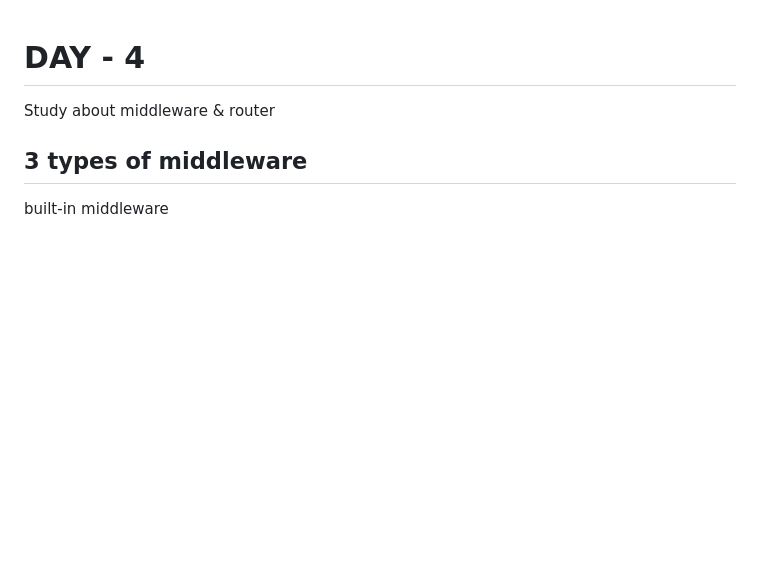
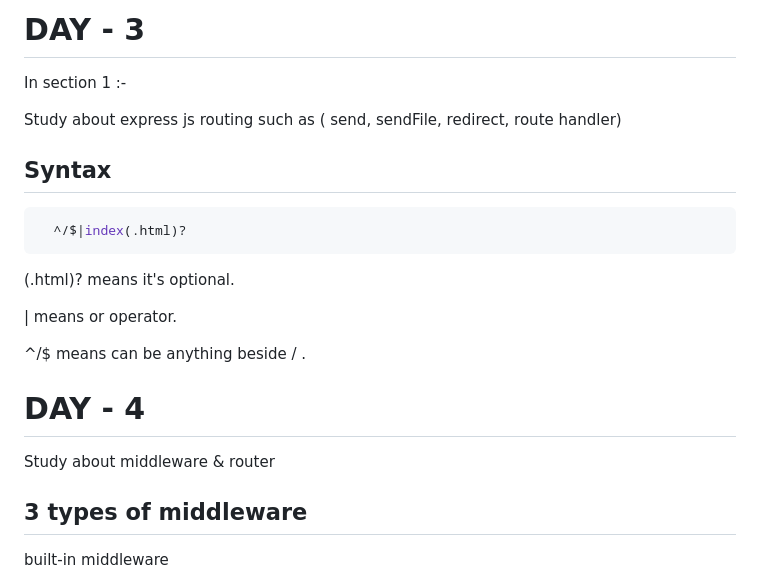
Before and after one commit to arkarWebDev/Node-JS-Training, a Markdown page: Readme.md, the part around the change. GitHub-like rendering; blank space fills up the shorter version.

````diff
--- a/Readme.md
+++ b/Readme.md
@@ -1,3 +1,21 @@
+# DAY - 3
+
+In section 1 :-
+
+Study about express js routing such as ( send, sendFile, redirect, route handler)
+
+## Syntax
+
+```bash
+  ^/$|index(.html)?
+```
+
+(.html)? means it's optional.
+
+| means or operator.
+
+^/$ means can be anything beside / .
+
 # DAY - 4
 
 Study about middleware & router
````
